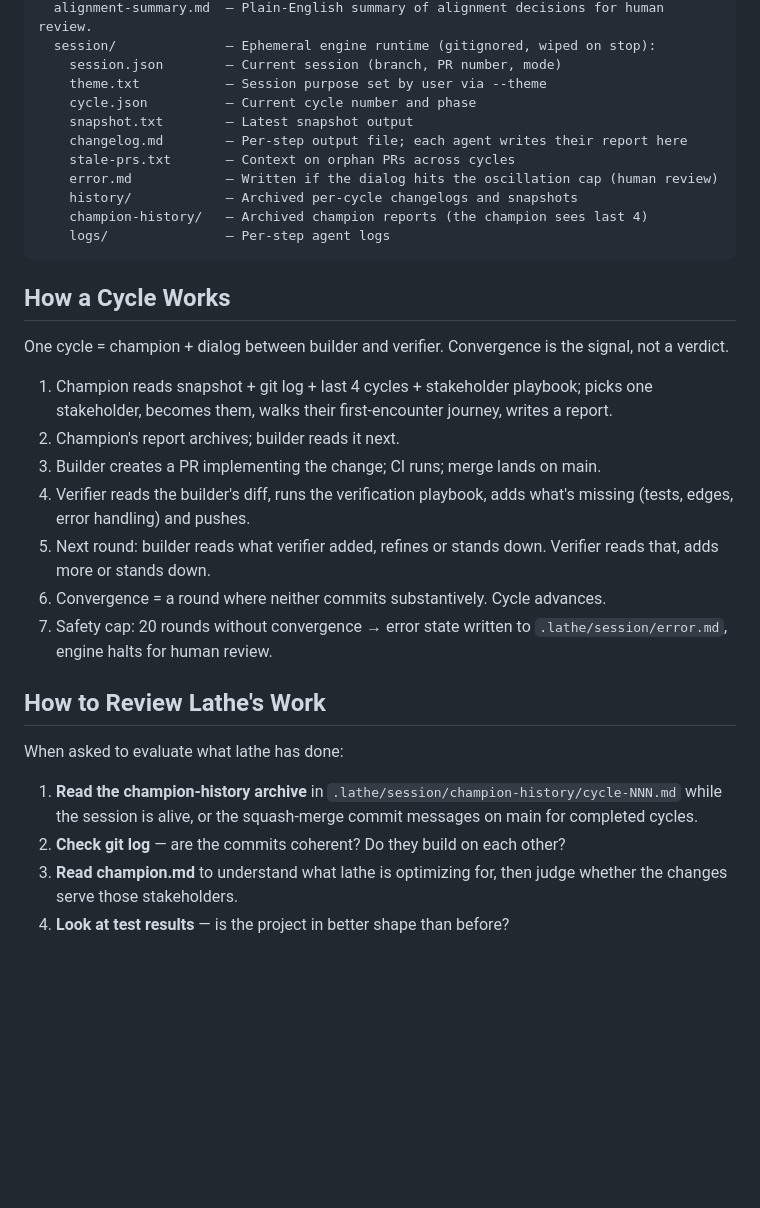
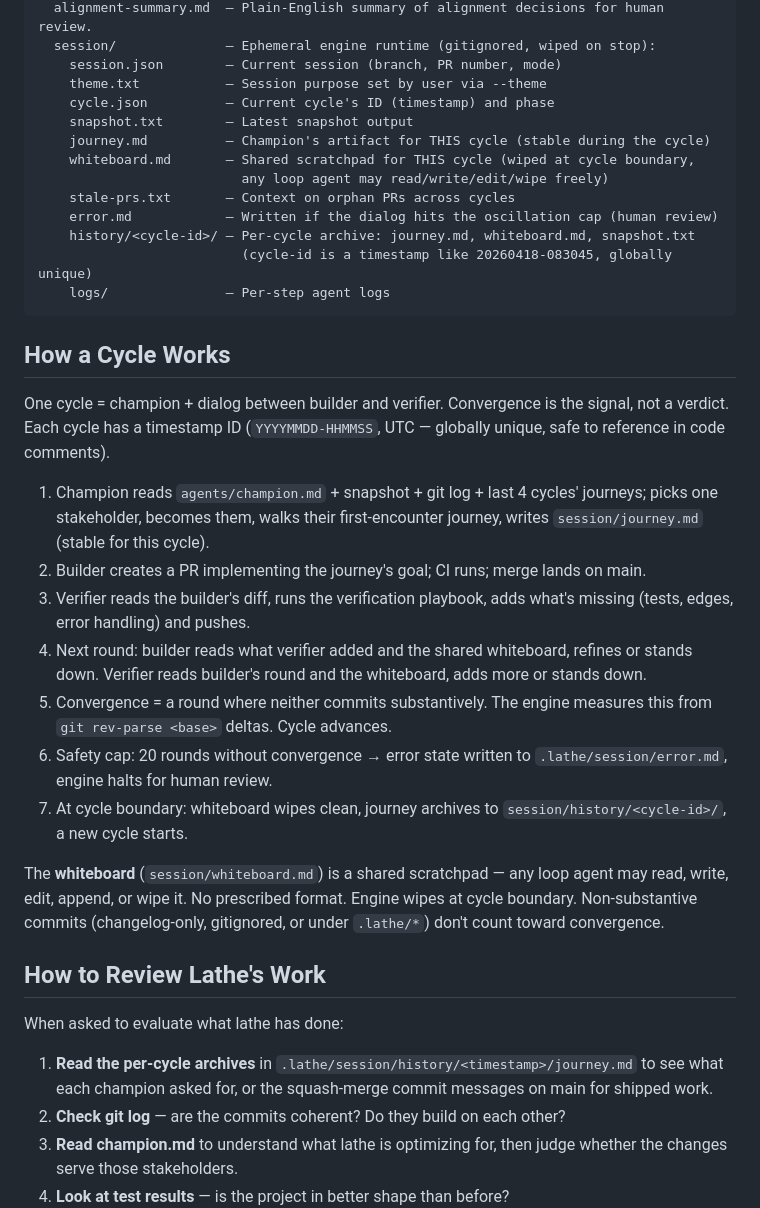
Before and after one commit to libliflin/lathe, a Markdown page: templates/skill/SKILL.md, the part around the change. Rendered like a GitHub page; blank space fills up the shorter version.

Commit message:
docs: sync SKILL.md with journey/whiteboard split and timestamp cycle IDs
The global Claude Code skill at templates/skill/SKILL.md was still
describing the legacy per-cycle file (changelog.md) and numeric cycle
counter. Updates it to reflect:

- session/journey.md as the champion's stable per-cycle artifact
- session/whiteboard.md as the shared "tool in the room" scratchpad
  (engine wipes at cycle boundary, any loop agent may write or wipe)
- Cycle IDs as timestamps (YYYYMMDD-HHMMSS, UTC, globally unique)
- Per-cycle archives at session/history/<cycle-id>/
- Convergence measured from git base HEAD deltas, not a verdict field
- Non-substantive commits (changelog-only, gitignored) don't count
- Oscillation cap of 20 rounds; hitting it writes error.md

Keeps the skill description trigger list and commands block aligned
with the current CLI surface.

Co-Authored-By: Claude Opus 4.7 (1M context) <noreply@anthropic.com>

````diff
--- a/templates/skill/SKILL.md
+++ b/templates/skill/SKILL.md
@@ -37,33 +37,37 @@ If your project has a `.lathe/` directory, lathe has been initialized on it. Her
   session/              — Ephemeral engine runtime (gitignored, wiped on stop):
     session.json        — Current session (branch, PR number, mode)
     theme.txt           — Session purpose set by user via --theme
-    cycle.json          — Current cycle number and phase
+    cycle.json          — Current cycle's ID (timestamp) and phase
     snapshot.txt        — Latest snapshot output
-    changelog.md        — Per-step output file; each agent writes their report here
+    journey.md          — Champion's artifact for THIS cycle (stable during the cycle)
+    whiteboard.md       — Shared scratchpad for THIS cycle (wiped at cycle boundary,
+                          any loop agent may read/write/edit/wipe freely)
     stale-prs.txt       — Context on orphan PRs across cycles
     error.md            — Written if the dialog hits the oscillation cap (human review)
-    history/            — Archived per-cycle changelogs and snapshots
-    champion-history/   — Archived champion reports (the champion sees last 4)
+    history/<cycle-id>/ — Per-cycle archive: journey.md, whiteboard.md, snapshot.txt
+                          (cycle-id is a timestamp like 20260418-083045, globally unique)
     logs/               — Per-step agent logs
 ```
 
 ## How a Cycle Works
 
-One cycle = champion + dialog between builder and verifier. Convergence is the signal, not a verdict.
+One cycle = champion + dialog between builder and verifier. Convergence is the signal, not a verdict. Each cycle has a timestamp ID (`YYYYMMDD-HHMMSS`, UTC — globally unique, safe to reference in code comments).
 
-1. Champion reads snapshot + git log + last 4 cycles + stakeholder playbook; picks one stakeholder, becomes them, walks their first-encounter journey, writes a report.
-2. Champion's report archives; builder reads it next.
-3. Builder creates a PR implementing the change; CI runs; merge lands on main.
-4. Verifier reads the builder's diff, runs the verification playbook, adds what's missing (tests, edges, error handling) and pushes.
-5. Next round: builder reads what verifier added, refines or stands down. Verifier reads that, adds more or stands down.
-6. Convergence = a round where neither commits substantively. Cycle advances.
-7. Safety cap: 20 rounds without convergence → error state written to `.lathe/session/error.md`, engine halts for human review.
+1. Champion reads `agents/champion.md` + snapshot + git log + last 4 cycles' journeys; picks one stakeholder, becomes them, walks their first-encounter journey, writes `session/journey.md` (stable for this cycle).
+2. Builder creates a PR implementing the journey's goal; CI runs; merge lands on main.
+3. Verifier reads the builder's diff, runs the verification playbook, adds what's missing (tests, edges, error handling) and pushes.
+4. Next round: builder reads what verifier added and the shared whiteboard, refines or stands down. Verifier reads builder's round and the whiteboard, adds more or stands down.
+5. Convergence = a round where neither commits substantively. The engine measures this from `git rev-parse <base>` deltas. Cycle advances.
+6. Safety cap: 20 rounds without convergence → error state written to `.lathe/session/error.md`, engine halts for human review.
+7. At cycle boundary: whiteboard wipes clean, journey archives to `session/history/<cycle-id>/`, a new cycle starts.
+
+The **whiteboard** (`session/whiteboard.md`) is a shared scratchpad — any loop agent may read, write, edit, append, or wipe it. No prescribed format. Engine wipes at cycle boundary. Non-substantive commits (changelog-only, gitignored, or under `.lathe/*`) don't count toward convergence.
 
 ## How to Review Lathe's Work
 
 When asked to evaluate what lathe has done:
 
-1. **Read the champion-history archive** in `.lathe/session/champion-history/cycle-NNN.md` while the session is alive, or the squash-merge commit messages on main for completed cycles.
+1. **Read the per-cycle archives** in `.lathe/session/history/<timestamp>/journey.md` to see what each champion asked for, or the squash-merge commit messages on main for shipped work.
 2. **Check git log** — are the commits coherent? Do they build on each other?
 3. **Read champion.md** to understand what lathe is optimizing for, then judge whether the changes serve those stakeholders.
 4. **Look at test results** — is the project in better shape than before?
````
